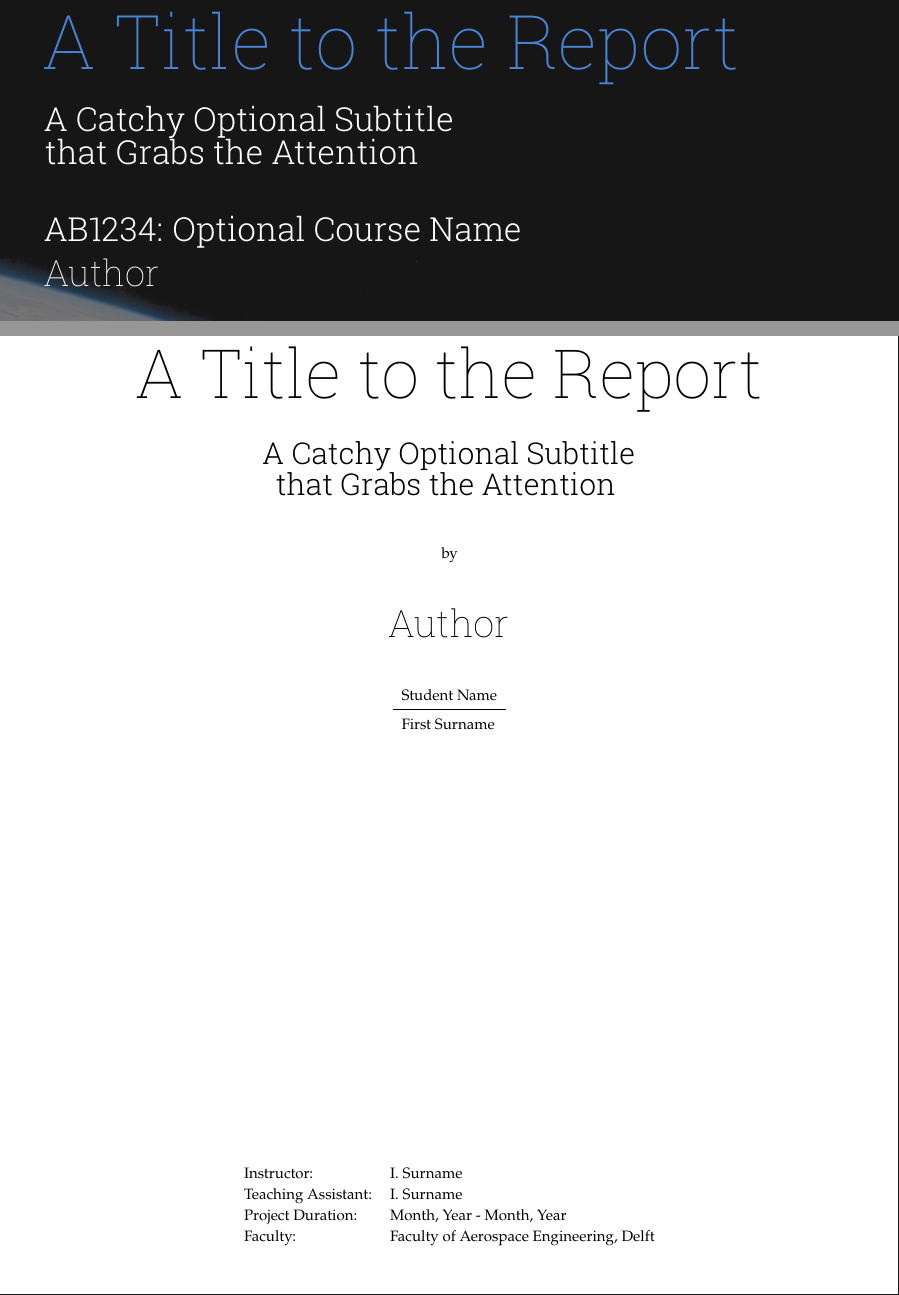
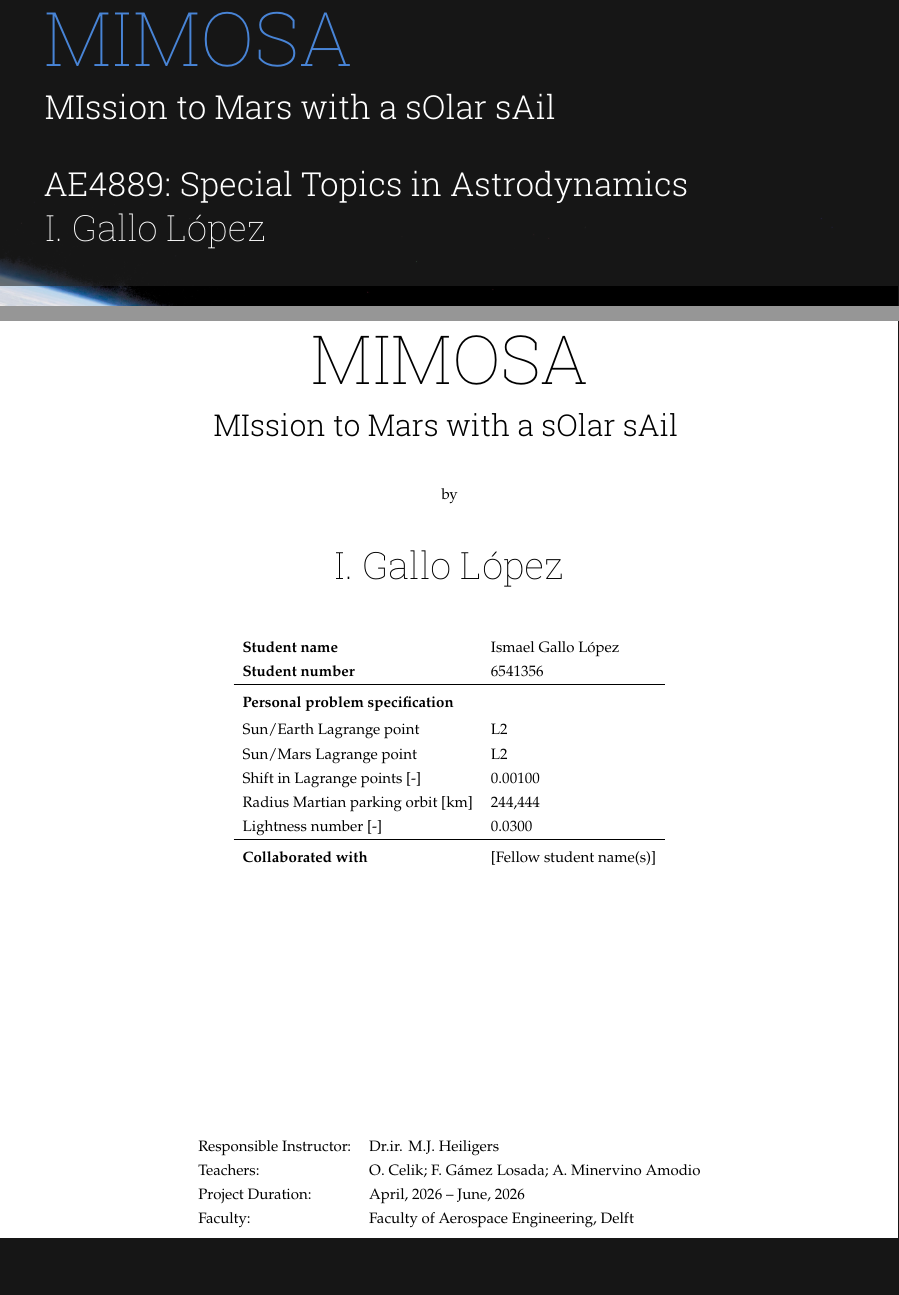
Before and after one commit to ismaelgallolopez/MIMOSA-special-topics-astrodynamics, a LaTeX thesis (report/report.tex, which reads report/frontmatter/title-report.tex): two parts of pages 1 and 2 of 12, joined at a grey line, cut at the place of the change, the shorter picture padded with empty space. Compiled offline with pdfLaTeX.

Commit message:
adapting the template to the course & assignment

```diff
--- a/report/frontmatter/title-report.tex
+++ b/report/frontmatter/title-report.tex
@@ -28,21 +28,28 @@ by
 \bigskip
 \bigskip
 
-%% Print table with names; easily add columns if necessary or remove the table completely
-\setlength\extrarowheight{2pt}
-\begin{tabular}{l}
-    Student Name \\\midrule
-    First Surname \\
+%% Student details and personal problem specification
+\setlength\extrarowheight{4pt}
+\begin{tabular}{ll}
+    \textbf{Student name}   & Ismael Gallo López \\
+    \textbf{Student number} & 6541356 \\\midrule
+    \multicolumn{2}{l}{\textbf{Personal problem specification}} \\[2pt]
+    Sun/Earth Lagrange point            & L2 \\
+    Sun/Mars Lagrange point             & L2 \\
+    Shift in Lagrange points {[-]}      & 0.00100 \\
+    Radius Martian parking orbit {[km]} & 244{,}444 \\
+    Lightness number {[-]}              & 0.0300 \\\midrule
+    \textbf{Collaborated with} & [Fellow student name(s)] \\
 \end{tabular}
 
 \vfill
 
 %% Print some more information at the bottom
 \begin{tabular}{ll}
-    Instructor: & I. Surname \\
-    Teaching Assistant: & I. Surname \\
-    Project Duration: & Month, Year - Month, Year \\
-    Faculty: & Faculty of Aerospace Engineering, Delft
+    Responsible Instructor:       & Dr.ir. M.J. Heiligers \\
+    Teachers: & O. Celik; F. Gámez Losada; A. Minervino Amodio \\
+    Project Duration: & April, 2026 -- June, 2026 \\
+    Faculty:          & Faculty of Aerospace Engineering, Delft
 \end{tabular}
 
 \bigskip
--- a/report/report.tex
+++ b/report/report.tex
@@ -18,11 +18,11 @@
 \frontmatter
 
 %% Define the main parameters
-\title{A Title to the Report}
-\subtitle{A Catchy Optional Subtitle \\ that Grabs the Attention}
-\author{Author}
+\title{MIMOSA}
+\subtitle{MIssion to Mars with a sOlar sAil}
+\author{I. Gallo López}
 
-\subject{AB1234: Optional Course Name} % Cover only
+\subject{AE4889: Special Topics in Astrodynamics} % Cover only
 \affiliation{Delft University of Technology} % Cover only
 \coverimage{figures/cover.jpg} % Aspect ratio of 2:3 (portrait) recommended
 \definecolor{title}{HTML}{4884d6} % Color for cover title
```
